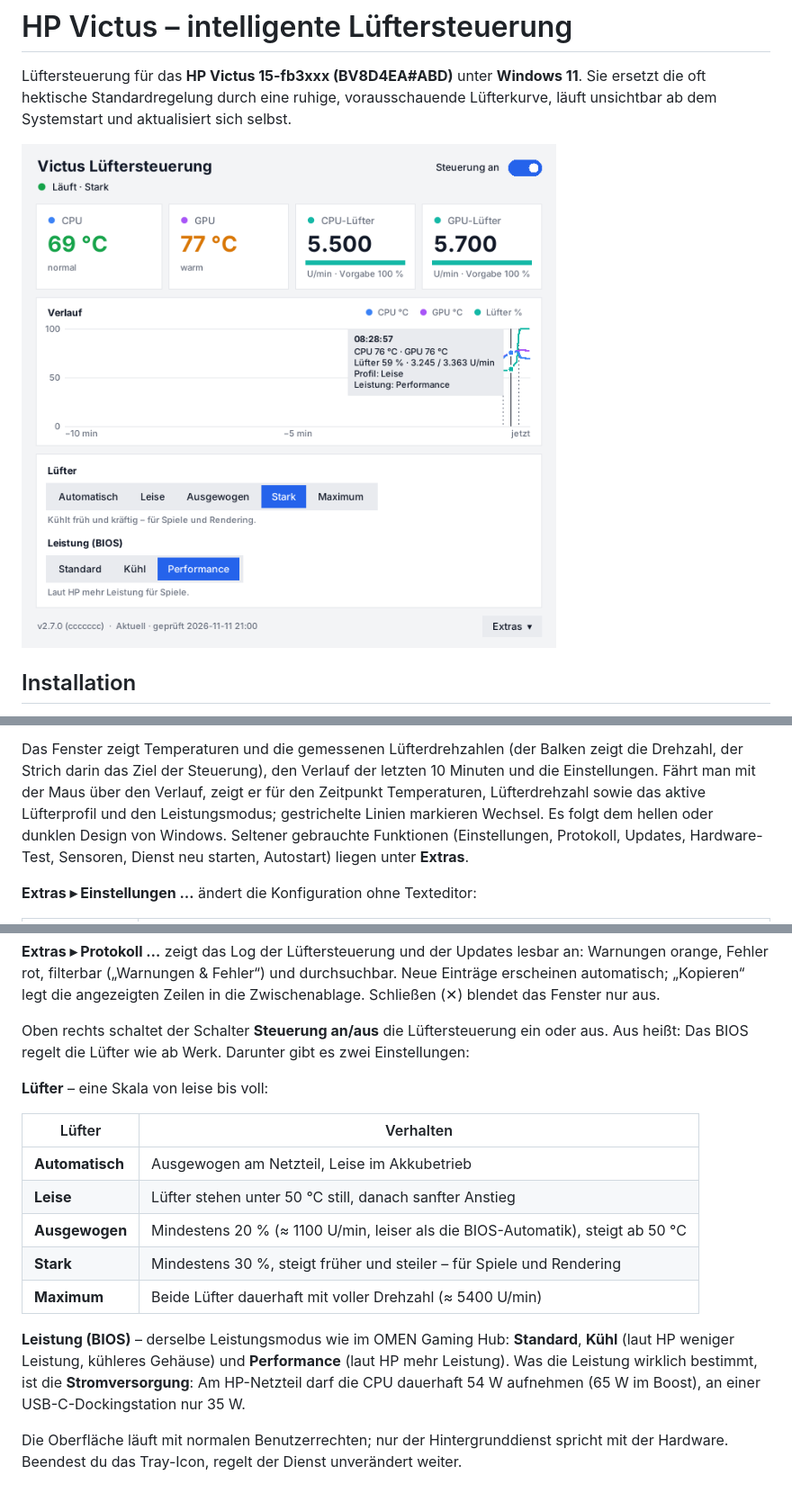
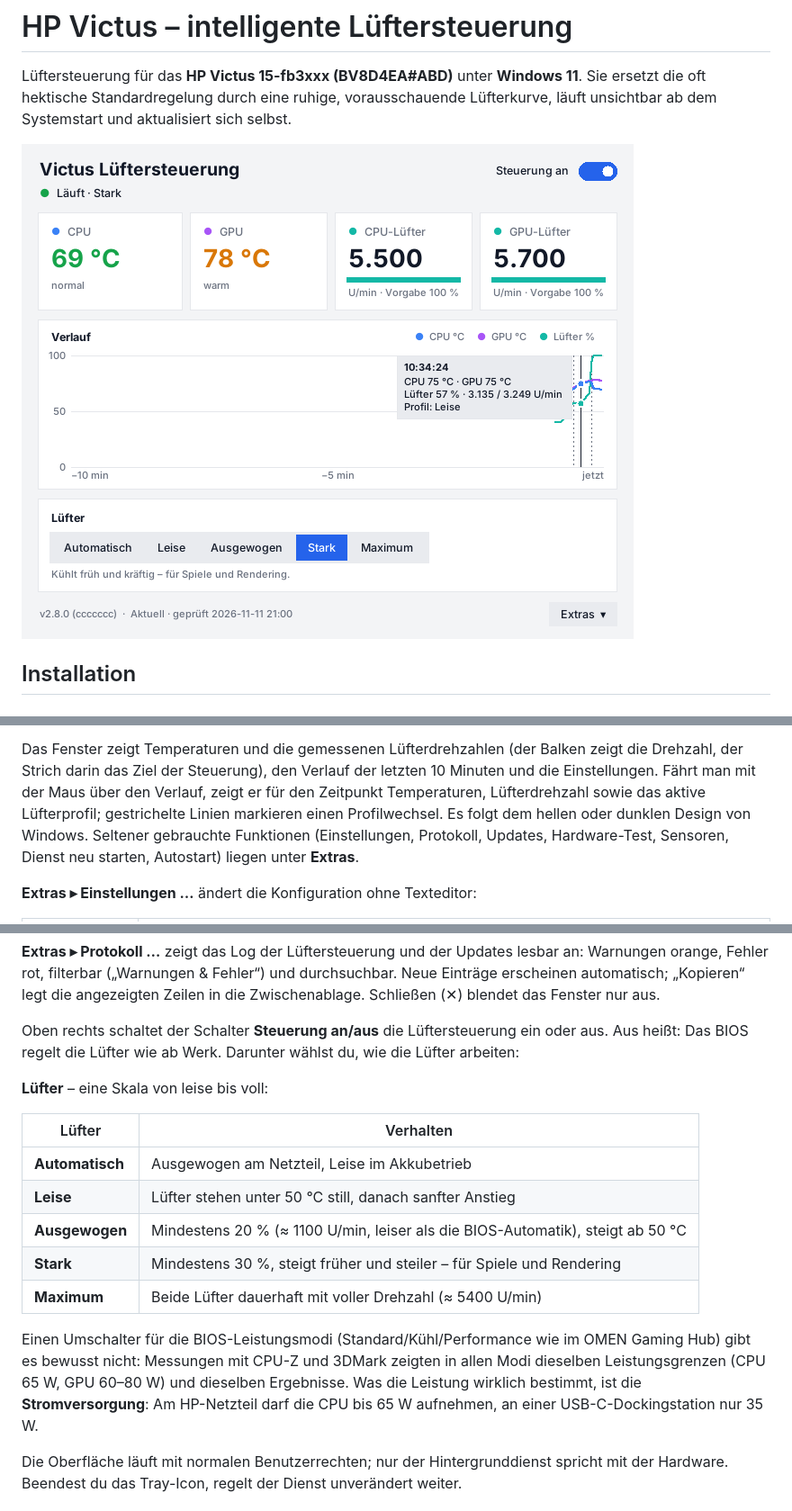
Before and after one commit to Exc3pt10n/hp-victus-fan-control, a Markdown page: README.md, 3 parts joined by grey strips. Shown at 90% size. Drawn GitHub-style; pictures changed too: docs/fenster.png.

```diff
--- a/README.md
+++ b/README.md
@@ -43,7 +43,7 @@ Beim Überfahren zeigt es CPU- und GPU-Temperatur sowie die **tatsächliche Dreh
 Das Fenster zeigt Temperaturen und die gemessenen Lüfterdrehzahlen (der Balken zeigt die Drehzahl,
 der Strich darin das Ziel der Steuerung), den Verlauf der letzten 10 Minuten und die Einstellungen.
 Fährt man mit der Maus über den Verlauf, zeigt er für den Zeitpunkt Temperaturen, Lüfterdrehzahl
-sowie das aktive Lüfterprofil und den Leistungsmodus; gestrichelte Linien markieren Wechsel.
+sowie das aktive Lüfterprofil; gestrichelte Linien markieren einen Profilwechsel.
 Es folgt dem hellen oder dunklen Design von Windows. Seltener gebrauchte Funktionen
 (Einstellungen, Protokoll, Updates, Hardware-Test, Sensoren, Dienst neu starten, Autostart)
 liegen unter **Extras**.
@@ -67,7 +67,7 @@ automatisch; „Kopieren“ legt die angezeigten Zeilen in die Zwischenablage.
 Schließen (✕) blendet das Fenster nur aus.
 
 Oben rechts schaltet der Schalter **Steuerung an/aus** die Lüftersteuerung ein oder aus. Aus heißt:
-Das BIOS regelt die Lüfter wie ab Werk. Darunter gibt es zwei Einstellungen:
+Das BIOS regelt die Lüfter wie ab Werk. Darunter wählst du, wie die Lüfter arbeiten:
 
 **Lüfter** – eine Skala von leise bis voll:
 
@@ -79,10 +79,11 @@ Das BIOS regelt die Lüfter wie ab Werk. Darunter gibt es zwei Einstellungen:
 | **Stark** | Mindestens 30 %, steigt früher und steiler – für Spiele und Rendering |
 | **Maximum** | Beide Lüfter dauerhaft mit voller Drehzahl (≈ 5400 U/min) |
 
-**Leistung (BIOS)** – derselbe Leistungsmodus wie im OMEN Gaming Hub: **Standard**, **Kühl**
-(laut HP weniger Leistung, kühleres Gehäuse) und **Performance** (laut HP mehr Leistung).
-Was die Leistung wirklich bestimmt, ist die **Stromversorgung**: Am HP-Netzteil
-darf die CPU dauerhaft 54 W aufnehmen (65 W im Boost), an einer USB-C-Dockingstation nur 35 W.
+Einen Umschalter für die BIOS-Leistungsmodi (Standard/Kühl/Performance wie im OMEN Gaming Hub)
+gibt es bewusst nicht: Messungen mit CPU-Z und 3DMark zeigten in allen Modi dieselben
+Leistungsgrenzen (CPU 65 W, GPU 60–80 W) und dieselben Ergebnisse. Was die Leistung wirklich
+bestimmt, ist die **Stromversorgung**: Am HP-Netzteil darf die CPU bis 65 W aufnehmen,
+an einer USB-C-Dockingstation nur 35 W.
 
 Die Oberfläche läuft mit normalen Benutzerrechten; nur der Hintergrunddienst spricht mit
 der Hardware. Beendest du das Tray-Icon, regelt der Dienst unverändert weiter.
```
Also changed, not shown: other parts of README.md (+0 -1 lines), docs/fenster-dunkel.png, 9 other files.
